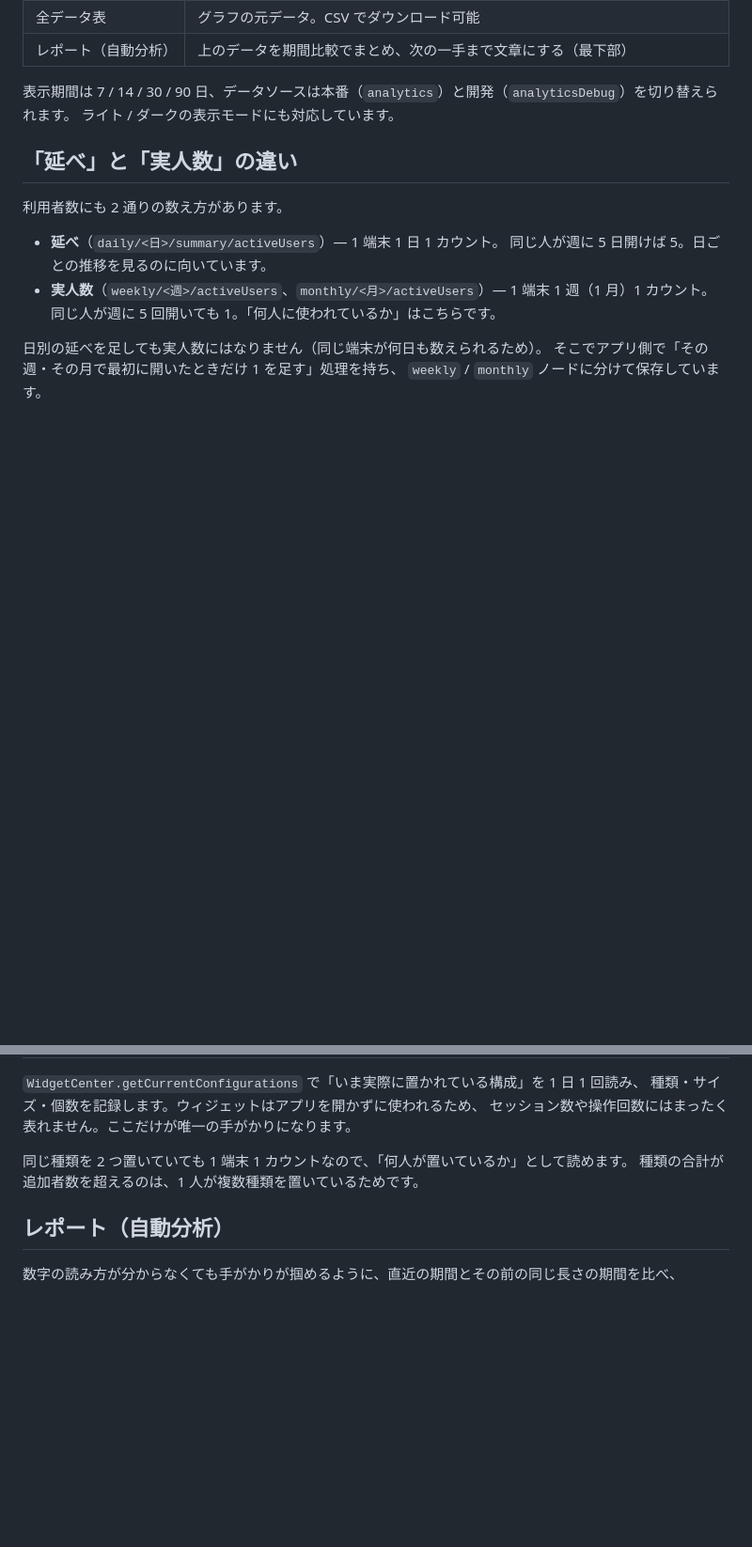
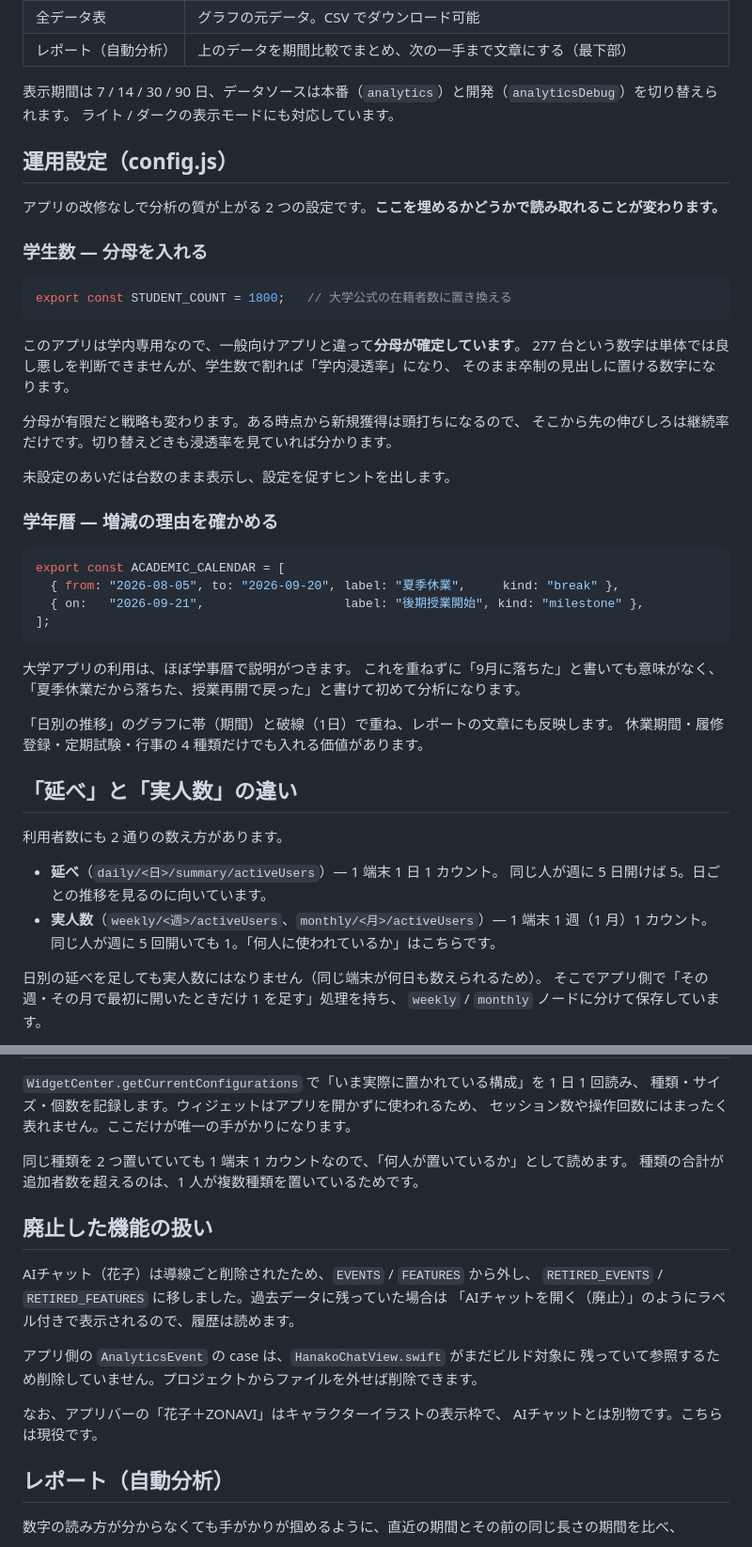
Before and after one commit to kentakahashi05231828-wq/zonavi-dashboard, a Markdown page: README.md, 2 parts joined by grey strips. Shown at 94% size. GitHub-like rendering; blank space fills up the shorter version.

Commit message:
README に運用設定と廃止機能の扱いを追記
Co-Authored-By: Claude Opus 5 <noreply@anthropic.com>

````diff
--- a/README.md
+++ b/README.md
@@ -34,6 +34,41 @@ index.html?demo=1
 
 表示期間は 7 / 14 / 30 / 90 日、データソースは本番（`analytics`）と開発（`analyticsDebug`）を切り替えられます。
 ライト / ダークの表示モードにも対応しています。
+
+## 運用設定（config.js）
+
+アプリの改修なしで分析の質が上がる 2 つの設定です。**ここを埋めるかどうかで読み取れることが変わります。**
+
+### 学生数 — 分母を入れる
+
+```js
+export const STUDENT_COUNT = 1800;   // 大学公式の在籍者数に置き換える
+```
+
+このアプリは学内専用なので、一般向けアプリと違って**分母が確定しています**。
+277 台という数字は単体では良し悪しを判断できませんが、学生数で割れば「学内浸透率」になり、
+そのまま卒制の見出しに置ける数字になります。
+
+分母が有限だと戦略も変わります。ある時点から新規獲得は頭打ちになるので、
+そこから先の伸びしろは継続率だけです。切り替えどきも浸透率を見ていれば分かります。
+
+未設定のあいだは台数のまま表示し、設定を促すヒントを出します。
+
+### 学年暦 — 増減の理由を確かめる
+
+```js
+export const ACADEMIC_CALENDAR = [
+  { from: "2026-08-05", to: "2026-09-20", label: "夏季休業",     kind: "break" },
+  { on:   "2026-09-21",                   label: "後期授業開始", kind: "milestone" },
+];
+```
+
+大学アプリの利用は、ほぼ学事暦で説明がつきます。
+これを重ねずに「9月に落ちた」と書いても意味がなく、
+「夏季休業だから落ちた、授業再開で戻った」と書けて初めて分析になります。
+
+「日別の推移」のグラフに帯（期間）と破線（1日）で重ね、レポートの文章にも反映します。
+休業期間・履修登録・定期試験・行事の 4 種類だけでも入れる価値があります。
 
 ## 「延べ」と「実人数」の違い
 
@@ -112,6 +147,18 @@ App Store の正確なダウンロード数は App Store Connect の
 同じ種類を 2 つ置いていても 1 端末 1 カウントなので、「何人が置いているか」として読めます。
 種類の合計が追加者数を超えるのは、1 人が複数種類を置いているためです。
 
+## 廃止した機能の扱い
+
+AIチャット（花子）は導線ごと削除されたため、`EVENTS` / `FEATURES` から外し、
+`RETIRED_EVENTS` / `RETIRED_FEATURES` に移しました。過去データに残っていた場合は
+「AIチャットを開く（廃止）」のようにラベル付きで表示されるので、履歴は読めます。
+
+アプリ側の `AnalyticsEvent` の case は、`HanakoChatView.swift` がまだビルド対象に
+残っていて参照するため削除していません。プロジェクトからファイルを外せば削除できます。
+
+なお、アプリバーの「花子＋ZONAVI」はキャラクターイラストの表示枠で、
+AIチャットとは別物です。こちらは現役です。
+
 ## レポート（自動分析）
 
 数字の読み方が分からなくても手がかりが掴めるように、直近の期間とその前の同じ長さの期間を比べ、
````
Also changed, not shown: other parts of README.md (+6 -0 lines).
